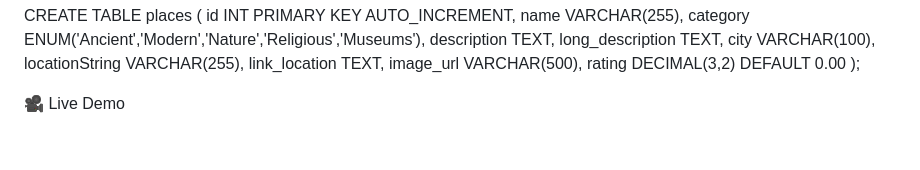
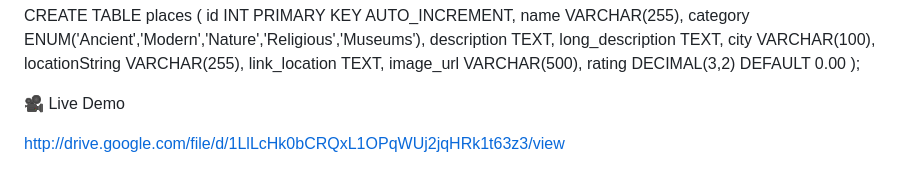
Before and after one commit to Nourhanmohamed12/Graduation-project, a Markdown page: README.md, the part around one of its changes. Drawn GitHub-style; blank space fills up the shorter version.

```diff
--- a/README.md
+++ b/README.md
@@ -126,4 +126,5 @@ CREATE TABLE places (
 🎥 Live Demo
 
 
+http://drive.google.com/file/d/1LlLcHk0bCRQxL1OPqWUj2jqHRk1t63z3/view
 
```
Also changed, not shown: other parts of README.md (+29 -1 lines).
